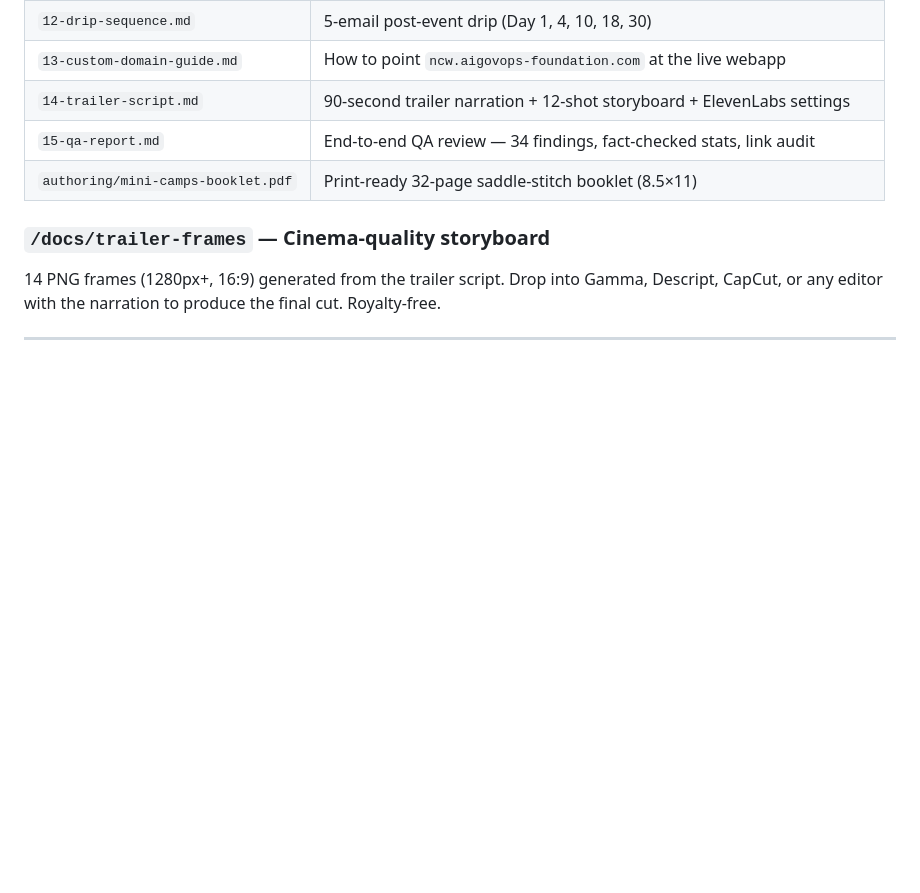
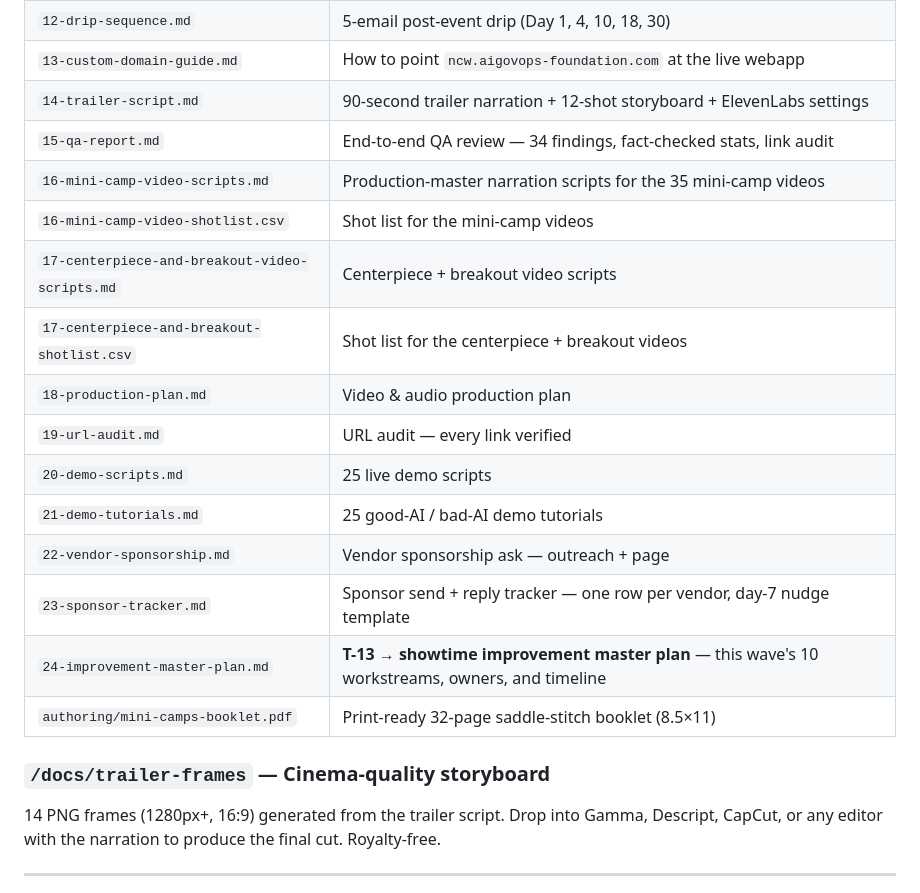
Before and after one commit to aigovops-foundation/aigovops-ncw-ai-camp, a Markdown page: README.md, the part around the change. Drawn GitHub-style; blank space fills up the shorter version.

Commit message:
docs(readme): index authoring 16-24 in the source-documents master list
The /authoring table stopped at 15 while the repo grew to 24. Add the missing rows (mini-camp +
centerpiece video scripts/shotlists, production plan, URL audit, demo scripts + tutorials, vendor
sponsorship, sponsor tracker, and this wave's improvement master plan) so the master list matches
what's on disk.

Co-Authored-By: Claude Opus 4.8 <noreply@anthropic.com>

```diff
--- a/README.md
+++ b/README.md
@@ -61,6 +61,17 @@ The canonical, editable markdown source for every artifact in the program.
 | `13-custom-domain-guide.md` | How to point `ncw.aigovops-foundation.com` at the live webapp |
 | `14-trailer-script.md` | 90-second trailer narration + 12-shot storyboard + ElevenLabs settings |
 | `15-qa-report.md` | End-to-end QA review — 34 findings, fact-checked stats, link audit |
+| `16-mini-camp-video-scripts.md` | Production-master narration scripts for the 35 mini-camp videos |
+| `16-mini-camp-video-shotlist.csv` | Shot list for the mini-camp videos |
+| `17-centerpiece-and-breakout-video-scripts.md` | Centerpiece + breakout video scripts |
+| `17-centerpiece-and-breakout-shotlist.csv` | Shot list for the centerpiece + breakout videos |
+| `18-production-plan.md` | Video & audio production plan |
+| `19-url-audit.md` | URL audit — every link verified |
+| `20-demo-scripts.md` | 25 live demo scripts |
+| `21-demo-tutorials.md` | 25 good-AI / bad-AI demo tutorials |
+| `22-vendor-sponsorship.md` | Vendor sponsorship ask — outreach + page |
+| `23-sponsor-tracker.md` | Sponsor send + reply tracker — one row per vendor, day-7 nudge template |
+| `24-improvement-master-plan.md` | **T-13 → showtime improvement master plan** — this wave's 10 workstreams, owners, and timeline |
 | `authoring/mini-camps-booklet.pdf` | Print-ready 32-page saddle-stitch booklet (8.5×11) |
 
 ### `/docs/trailer-frames` — Cinema-quality storyboard
```
